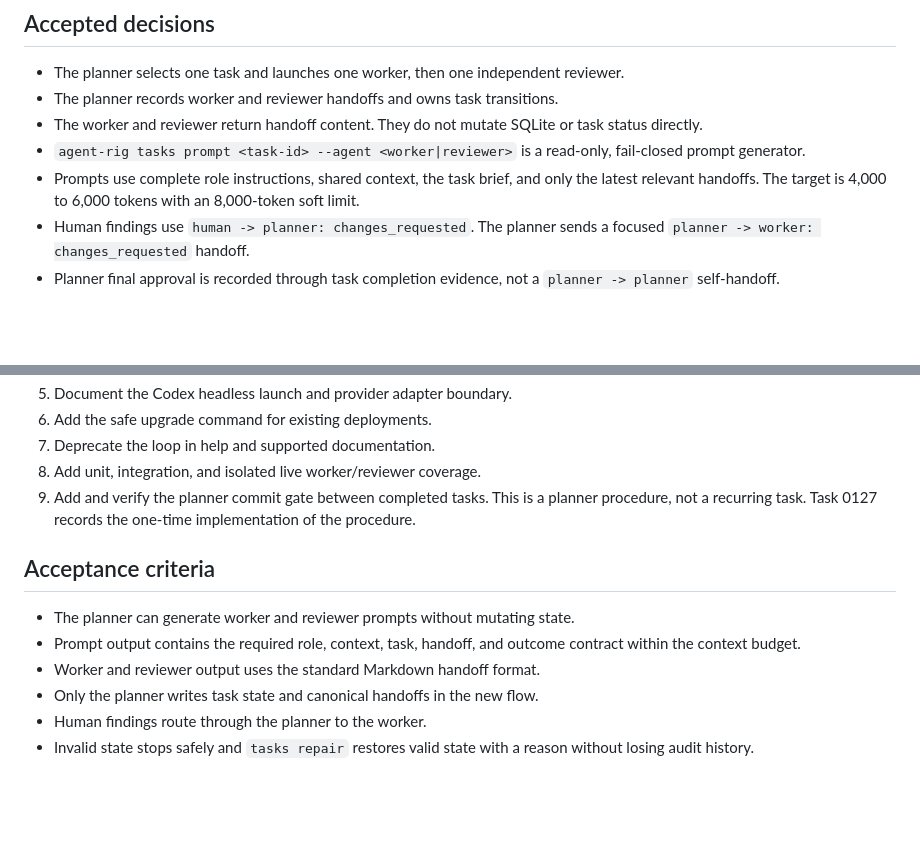
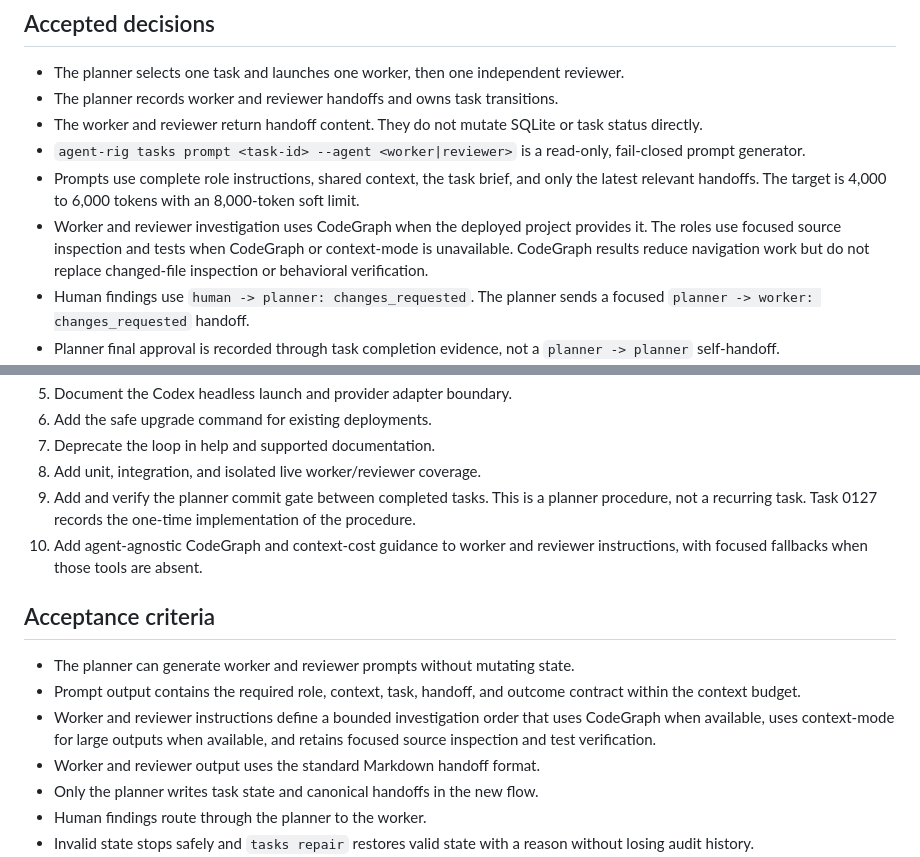
Before and after one commit to inotives/agent-rig, a Markdown page: docs/phases/phase-28-planner-mediated-direct-execution.md, 2 parts joined by grey strips. Rendered like a GitHub page; blank space fills up the shorter version.

Commit message:
docs: add CodeGraph context guidance requirement

```diff
--- a/docs/phases/phase-28-planner-mediated-direct-execution.md
+++ b/docs/phases/phase-28-planner-mediated-direct-execution.md
@@ -27,6 +27,10 @@ Investigation evidence is recorded in:
 - Prompts use complete role instructions, shared context, the task brief, and
   only the latest relevant handoffs. The target is 4,000 to 6,000 tokens with
   an 8,000-token soft limit.
+- Worker and reviewer investigation uses CodeGraph when the deployed project
+  provides it. The roles use focused source inspection and tests when CodeGraph
+  or context-mode is unavailable. CodeGraph results reduce navigation work but
+  do not replace changed-file inspection or behavioral verification.
 - Human findings use `human -> planner: changes_requested`. The planner sends
   a focused `planner -> worker: changes_requested` handoff.
 - Planner final approval is recorded through task completion evidence, not a
@@ -105,12 +109,17 @@ blocked -> planner
 9. Add and verify the planner commit gate between completed tasks. This is a
    planner procedure, not a recurring task. Task 0127 records the one-time
    implementation of the procedure.
+10. Add agent-agnostic CodeGraph and context-cost guidance to worker and
+    reviewer instructions, with focused fallbacks when those tools are absent.
 
 ## Acceptance criteria
 
 - The planner can generate worker and reviewer prompts without mutating state.
 - Prompt output contains the required role, context, task, handoff, and outcome
   contract within the context budget.
+- Worker and reviewer instructions define a bounded investigation order that
+  uses CodeGraph when available, uses context-mode for large outputs when
+  available, and retains focused source inspection and test verification.
 - Worker and reviewer output uses the standard Markdown handoff format.
 - Only the planner writes task state and canonical handoffs in the new flow.
 - Human findings route through the planner to the worker.
```
